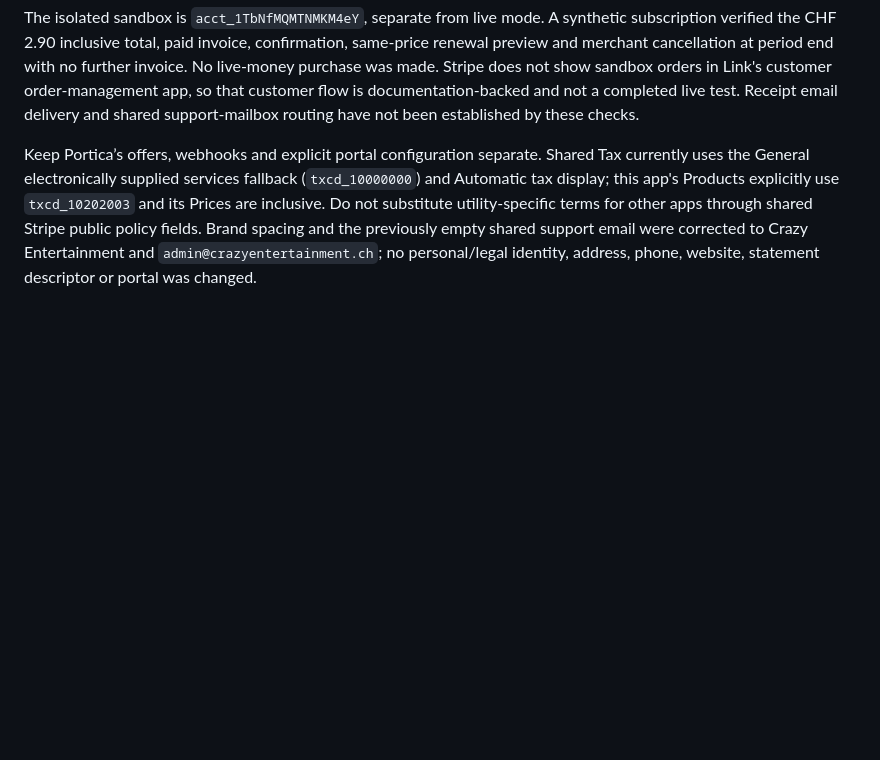
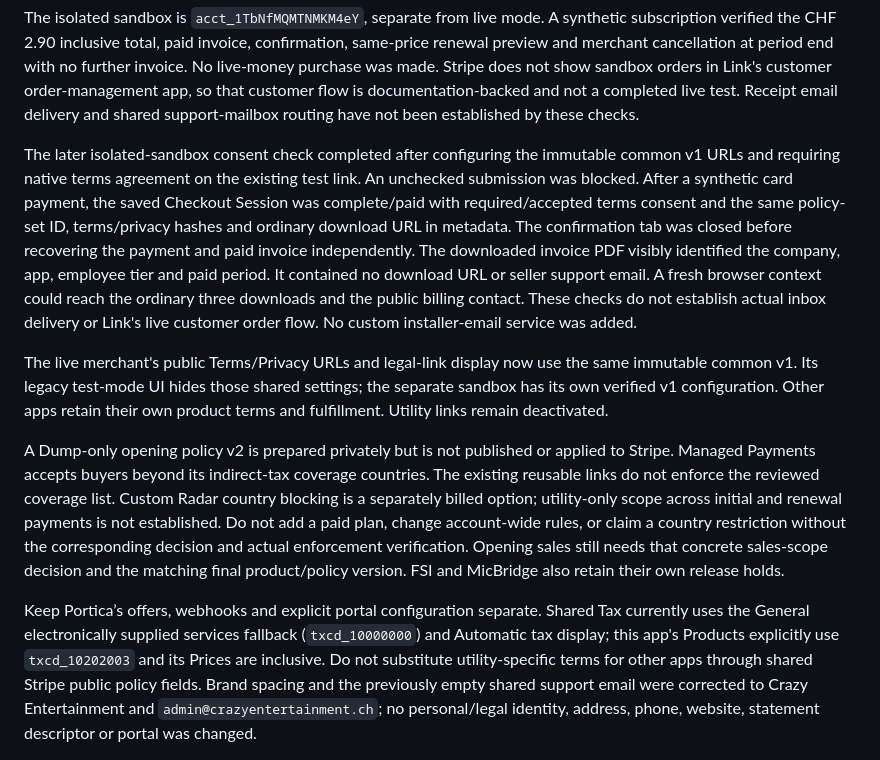
Before and after one commit to O-Marmullaku/DumpToTxt, a Markdown page: docs/website.md, the part around the change. Drawn GitHub-style; blank space fills up the shorter version.

Commit message:
Record verified checkout consent and remaining sales scope

```diff
--- a/docs/website.md
+++ b/docs/website.md
@@ -71,6 +71,33 @@ invoice. No live-money purchase was made. Stripe does not show sandbox orders in
 Link's customer order-management app, so that customer flow is documentation-backed
 and not a completed live test. Receipt email delivery and shared support-mailbox
 routing have not been established by these checks.
+
+The later isolated-sandbox consent check completed after configuring the immutable
+common v1 URLs and requiring native terms agreement on the existing test link.
+An unchecked submission was blocked. After a synthetic card payment, the saved
+Checkout Session was complete/paid with required/accepted terms consent and the
+same policy-set ID, terms/privacy hashes and ordinary download URL in metadata.
+The confirmation tab was closed before recovering the payment and paid invoice
+independently. The downloaded invoice PDF visibly identified the company, app,
+employee tier and paid period. It contained no download URL or seller support
+email. A fresh browser context could reach the ordinary three downloads and the
+public billing contact. These checks do not establish actual inbox delivery or
+Link's live customer order flow. No custom installer-email service was added.
+
+The live merchant's public Terms/Privacy URLs and legal-link display now use the
+same immutable common v1. Its legacy test-mode UI hides those shared settings;
+the separate sandbox has its own verified v1 configuration. Other apps retain
+their own product terms and fulfillment. Utility links remain deactivated.
+
+A Dump-only opening policy v2 is prepared privately but is not published or
+applied to Stripe. Managed Payments accepts buyers beyond its indirect-tax
+coverage countries. The existing reusable links do not enforce the reviewed
+coverage list. Custom Radar country blocking is a separately billed option;
+utility-only scope across initial and renewal payments is not established. Do
+not add a paid plan, change account-wide rules, or claim a country restriction
+without the corresponding decision and actual enforcement verification. Opening
+sales still needs that concrete sales-scope decision and the matching final
+product/policy version. FSI and MicBridge also retain their own release holds.
 
 Keep Portica’s offers, webhooks and explicit portal configuration separate. Shared
 Tax currently uses the General electronically supplied services fallback
```
